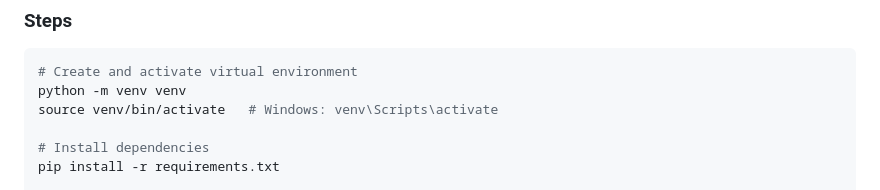
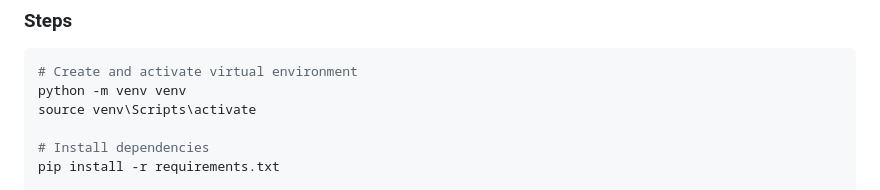
Before and after one commit to sajeev505/movie_recommendation_engine, a Markdown page: DEPLOYMENT.md, the part around the change. Drawn GitHub-style.

Commit message:
docs: Standardize virtual environment activation command for Windows in deployment instructions.

````diff
--- a/DEPLOYMENT.md
+++ b/DEPLOYMENT.md
@@ -20,7 +20,7 @@
 ```bash
 # Create and activate virtual environment
 python -m venv venv
-source venv/bin/activate   # Windows: venv\Scripts\activate
+source venv\Scripts\activate
 
 # Install dependencies
 pip install -r requirements.txt
````
